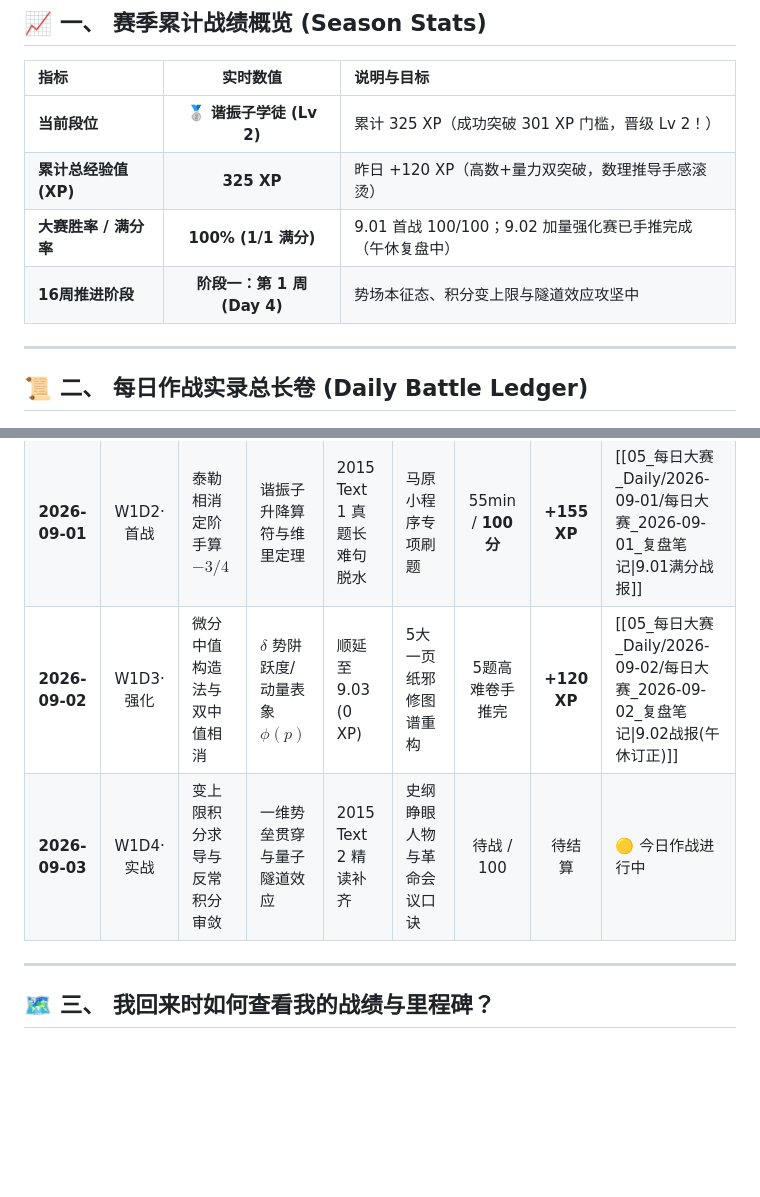
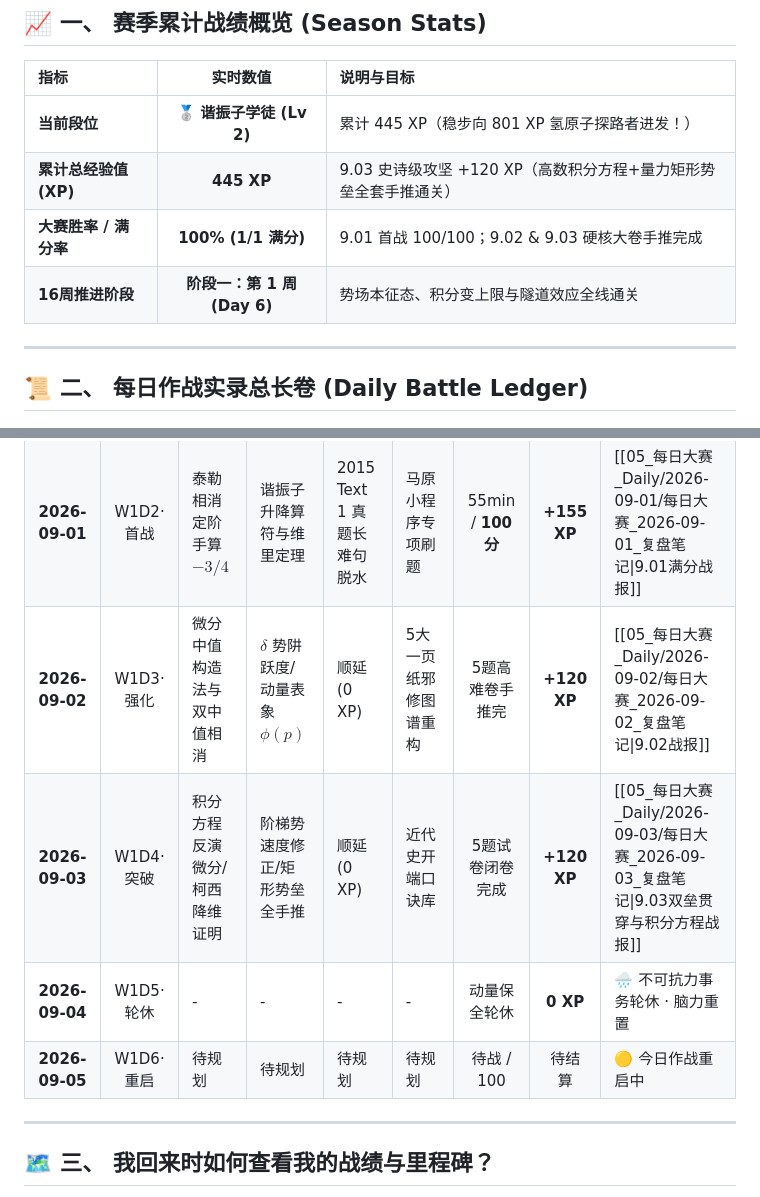
Before and after one commit to jerry-pig/Jerry_Pig_GoGoGo, a Markdown page: 00_Dashboard_作战指挥中心/04_历史战报与成长里程碑_Archive.md, 2 parts joined by grey strips. GitHub-like rendering; blank space fills up the shorter version.

```diff
--- a/00_Dashboard_作战指挥中心/04_历史战报与成长里程碑_Archive.md
+++ b/00_Dashboard_作战指挥中心/04_历史战报与成长里程碑_Archive.md
@@ -9,10 +9,10 @@
 
 | 指标 | 实时数值 | 说明与目标 |
 | :--- | :---: | :--- |
-| **当前段位** | 🥈 **谐振子学徒 (Lv 2)** | 累计 325 XP（成功突破 301 XP 门槛，晋级 Lv 2！） |
-| **累计总经验值 (XP)** | **325 XP** | 昨日 +120 XP（高数+量力双突破，数理推导手感滚烫） |
-| **大赛胜率 / 满分率** | **100% (1/1 满分)** | 9.01 首战 100/100；9.02 加量强化赛已手推完成（午休复盘中） |
-| **16周推进阶段** | **阶段一：第 1 周 (Day 4)** | 势场本征态、积分变上限与隧道效应攻坚中 |
+| **当前段位** | 🥈 **谐振子学徒 (Lv 2)** | 累计 445 XP（稳步向 801 XP 氢原子探路者进发！） |
+| **累计总经验值 (XP)** | **445 XP** | 9.03 史诗级攻坚 +120 XP（高数积分方程+量力矩形势垒全套手推通关） |
+| **大赛胜率 / 满分率** | **100% (1/1 满分)** | 9.01 首战 100/100；9.02 & 9.03 硬核大卷手推完成 |
+| **16周推进阶段** | **阶段一：第 1 周 (Day 6)** | 势场本征态、积分变上限与隧道效应全线通关 |
 
 ---
 
@@ -22,8 +22,10 @@
 | :---: | :---: | :--- | :--- | :--- | :--- | :---: | :---: | :--- |
 | **2026-08-31** | W1D1·建制 | 考纲核查与超纲防御分析 | 考纲核查与大纲外模型增补 | 战略制定与词汇体系断舍离 | 考研政治框架搭建 | - | +50 XP | [[05_每日大赛_Daily/2026-08-31/每日大赛_2026-08-31_复盘笔记\|建制日战报]] |
 | **2026-09-01** | W1D2·首战 | 泰勒相消定阶手算 $-3/4$ | 谐振子升降算符与维里定理 | 2015 Text 1 真题长难句脱水 | 马原小程序专项刷题 | 55min / **100分** | **+155 XP** | [[05_每日大赛_Daily/2026-09-01/每日大赛_2026-09-01_复盘笔记\|9.01满分战报]] |
-| **2026-09-02** | W1D3·强化 | 微分中值构造法与双中值相消 | $\delta$ 势阱跃度/动量表象 $\phi(p)$ | 顺延至 9.03 (0 XP) | 5大一页纸邪修图谱重构 | 5题高难卷手推完 | **+120 XP** | [[05_每日大赛_Daily/2026-09-02/每日大赛_2026-09-02_复盘笔记\|9.02战报(午休订正)]] |
-| **2026-09-03** | W1D4·实战 | 变上限积分求导与反常积分审敛 | 一维势垒贯穿与量子隧道效应 | 2015 Text 2 精读补齐 | 史纲睁眼人物与革命会议口诀 | 待战 / 100 | 待结算 | 🟡 今日作战进行中 |
+| **2026-09-02** | W1D3·强化 | 微分中值构造法与双中值相消 | $\delta$ 势阱跃度/动量表象 $\phi(p)$ | 顺延 (0 XP) | 5大一页纸邪修图谱重构 | 5题高难卷手推完 | **+120 XP** | [[05_每日大赛_Daily/2026-09-02/每日大赛_2026-09-02_复盘笔记\|9.02战报]] |
+| **2026-09-03** | W1D4·突破 | 积分方程反演微分/柯西降维证明 | 阶梯势速度修正/矩形势垒全手推 | 顺延 (0 XP) | 近代史开端口诀库 | 5题试卷闭卷完成 | **+120 XP** | [[05_每日大赛_Daily/2026-09-03/每日大赛_2026-09-03_复盘笔记\|9.03双垒贯穿与积分方程战报]] |
+| **2026-09-04** | W1D5·轮休 | - | - | - | - | 动量保全轮休 | **0 XP** | 🌧️ 不可抗力事务轮休 · 脑力重置 |
+| **2026-09-05** | W1D6·重启 | 待规划 | 待规划 | 待规划 | 待规划 | 待战 / 100 | 待结算 | 🟡 今日作战重启中 |
 
 ---
 
```
Also changed, not shown: 00_Dashboard_作战指挥中心/00_Mission_Control_主控台.md (+33 -27 lines).
